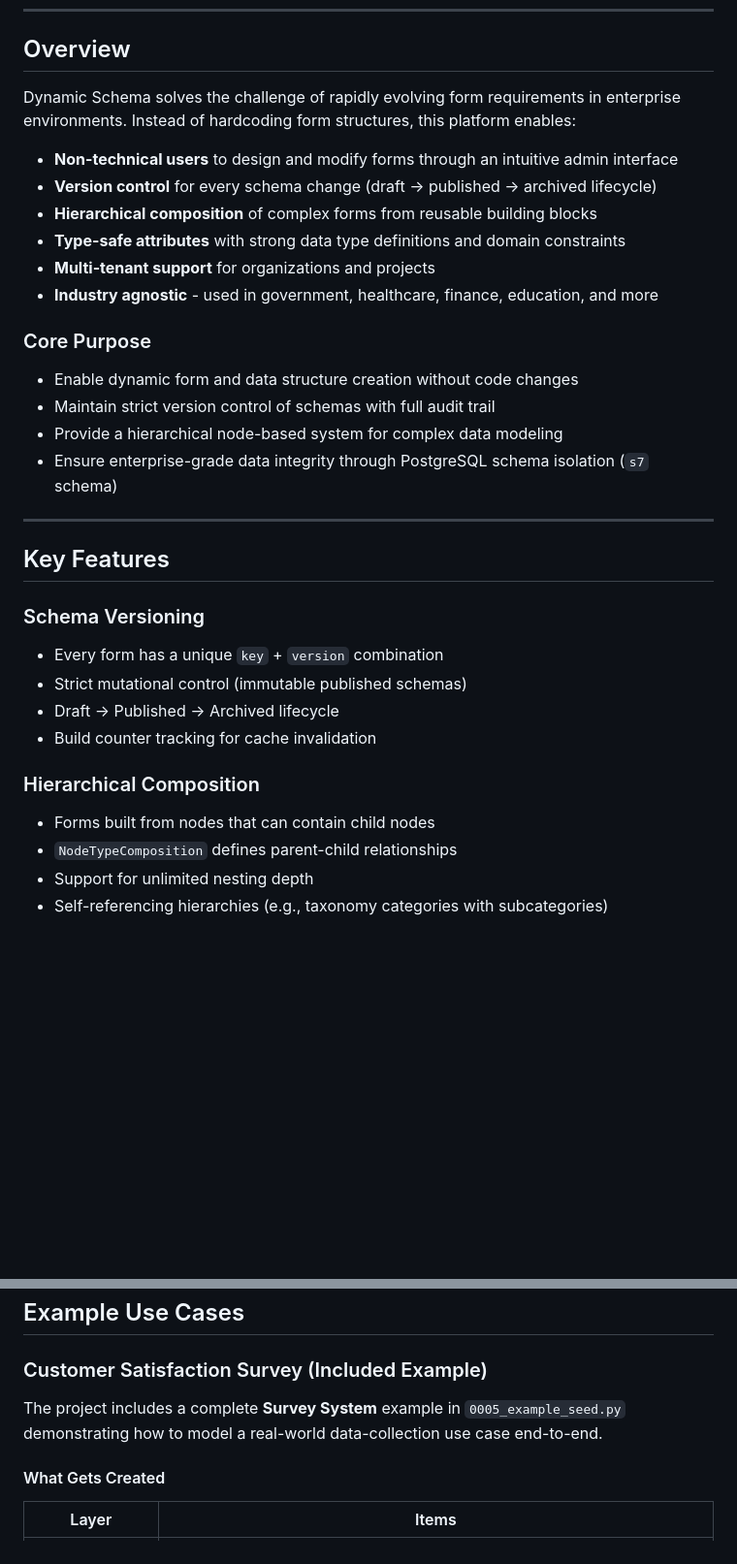
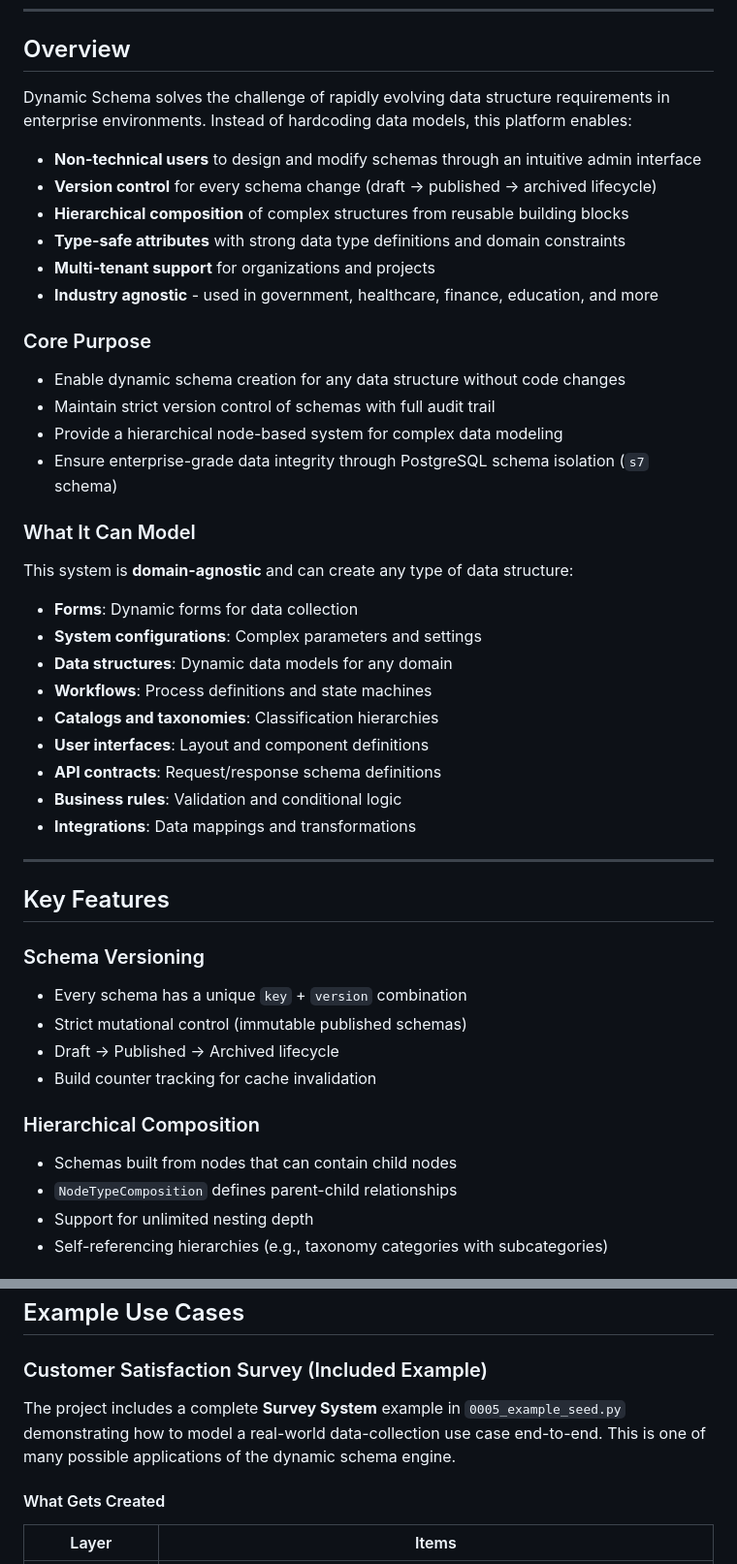
Before and after one commit to chiunti/dynamic_schema_s7, a Markdown page: README.md, 2 parts joined by grey strips. Shown at 97% size. Drawn GitHub-style; blank space fills up the shorter version.

```diff
--- a/README.md
+++ b/README.md
@@ -29,34 +29,47 @@ A production-grade platform for managing dynamic form schemas. Built on Django 5
 
 ## Overview
 
-Dynamic Schema solves the challenge of rapidly evolving form requirements in enterprise environments. Instead of hardcoding form structures, this platform enables:
+Dynamic Schema solves the challenge of rapidly evolving data structure requirements in enterprise environments. Instead of hardcoding data models, this platform enables:
 
-- **Non-technical users** to design and modify forms through an intuitive admin interface
+- **Non-technical users** to design and modify schemas through an intuitive admin interface
 - **Version control** for every schema change (draft → published → archived lifecycle)
-- **Hierarchical composition** of complex forms from reusable building blocks
+- **Hierarchical composition** of complex structures from reusable building blocks
 - **Type-safe attributes** with strong data type definitions and domain constraints
 - **Multi-tenant support** for organizations and projects
 - **Industry agnostic** - used in government, healthcare, finance, education, and more
 
 ### Core Purpose
 
-- Enable dynamic form and data structure creation without code changes
+- Enable dynamic schema creation for any data structure without code changes
 - Maintain strict version control of schemas with full audit trail
 - Provide a hierarchical node-based system for complex data modeling
 - Ensure enterprise-grade data integrity through PostgreSQL schema isolation (`s7` schema)
+
+### What It Can Model
+
+This system is **domain-agnostic** and can create any type of data structure:
+- **Forms**: Dynamic forms for data collection
+- **System configurations**: Complex parameters and settings
+- **Data structures**: Dynamic data models for any domain
+- **Workflows**: Process definitions and state machines
+- **Catalogs and taxonomies**: Classification hierarchies
+- **User interfaces**: Layout and component definitions
+- **API contracts**: Request/response schema definitions
+- **Business rules**: Validation and conditional logic
+- **Integrations**: Data mappings and transformations
 
 ---
 
 ## Key Features
 
 ### Schema Versioning
-- Every form has a unique `key` + `version` combination
+- Every schema has a unique `key` + `version` combination
 - Strict mutational control (immutable published schemas)
 - Draft → Published → Archived lifecycle
 - Build counter tracking for cache invalidation
 
 ### Hierarchical Composition
-- Forms built from nodes that can contain child nodes
+- Schemas built from nodes that can contain child nodes
 - `NodeTypeComposition` defines parent-child relationships
 - Support for unlimited nesting depth
 - Self-referencing hierarchies (e.g., taxonomy categories with subcategories)
@@ -587,7 +642,7 @@ dynamic_schema_s7/
 
 ### Customer Satisfaction Survey (Included Example)
 
-The project includes a complete **Survey System** example in `0005_example_seed.py` demonstrating how to model a real-world data-collection use case end-to-end.
+The project includes a complete **Survey System** example in `0005_example_seed.py` demonstrating how to model a real-world data-collection use case end-to-end. This is one of many possible applications of the dynamic schema engine.
 
 #### What Gets Created
 
```
Also changed, not shown: other parts of README.md (+48 -6 lines).
